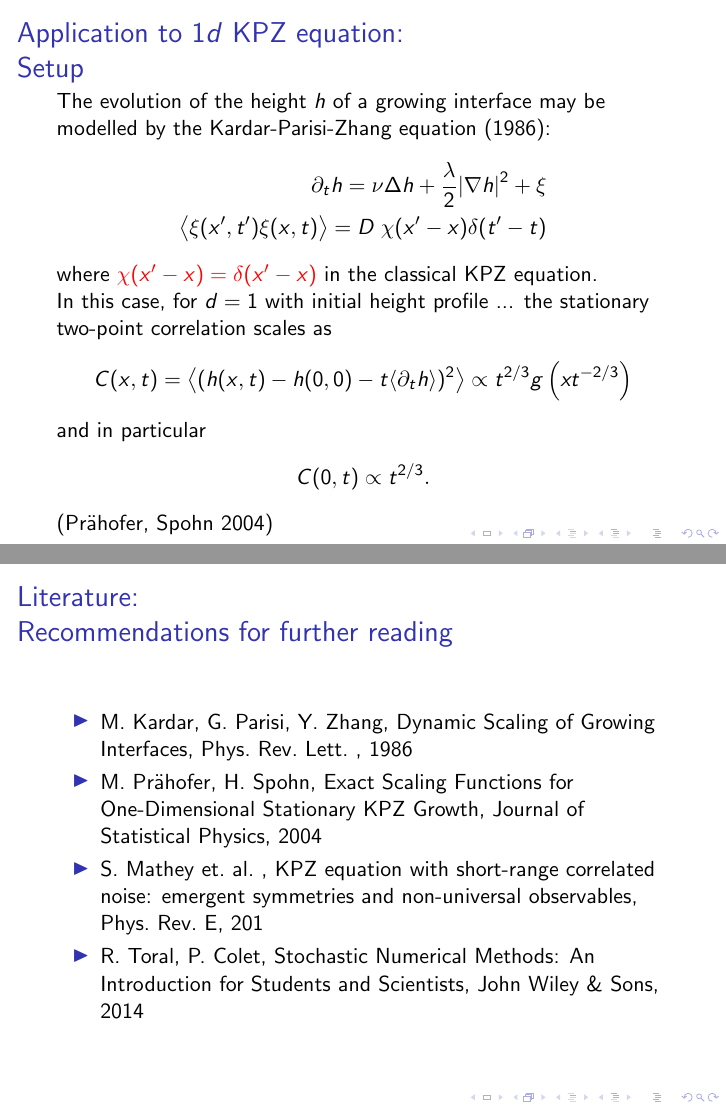
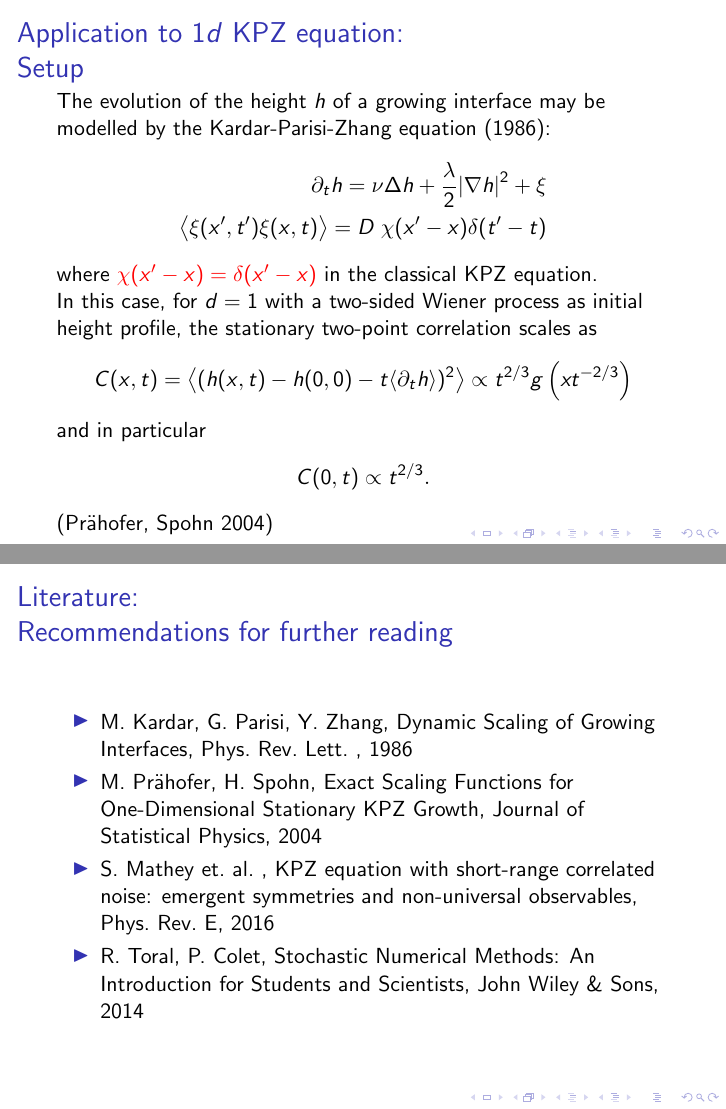
Before and after one commit to TimoSchorlepp/grf, LaTeX slides (grf.tex): pages 23 and 28 of 28, joined at a grey line. Compiled offline with pdfLaTeX; a LaTeX package or settings file that is missing is left out.

Commit message:
Fix some errors in presentation

```diff
--- a/grf.tex
+++ b/grf.tex
@@ -300,7 +300,7 @@ The evolution of the height $h$ of a growing interface may be modelled by the Ka
 \left<\xi(x',t') \xi(x,t) \right> = D \; \chi(x'-x) \delta(t'-t)
 \end{align*}
 where \textcolor{red}{$\chi(x'-x) = \delta(x'-x)$} in the classical KPZ equation.\\
-In this case, for $d=1$ with initial height profile ... the stationary two-point correlation scales as
+In this case, for $d=1$ with a two-sided Wiener process as initial height profile, the stationary two-point correlation scales as
 \begin{align*}
 C(x,t) = \left<(h(x,t)-h(0,0)-t \langle \partial_t h\rangle)^2 \right> \propto t^{2/3} g\left( x t^{-2/3} \right)
 \end{align*}
@@ -357,7 +357,7 @@ CFL: At least deterministic condition $\Delta t \leq (\Delta x)^2/(2 \nu)$ neces
 \item M.\ Pr\"ahofer, H.\ Spohn, Exact Scaling Functions for One-Dimensional Stationary KPZ Growth, Journal of Statistical Physics, 2004
 \item S.\ Mathey et.\ al.\ , KPZ equation with short-range
 correlated noise: emergent symmetries and non-universal
-observables, Phys.\ Rev.\ E, 201
+observables, Phys.\ Rev.\ E, 2016
 \item R.\ Toral, P.\ Colet, Stochastic Numerical Methods: An Introduction for Students and Scientists, John Wiley \& Sons, 2014
 \end{itemize}
 
```
Also changed, not shown: grf.pdf.
